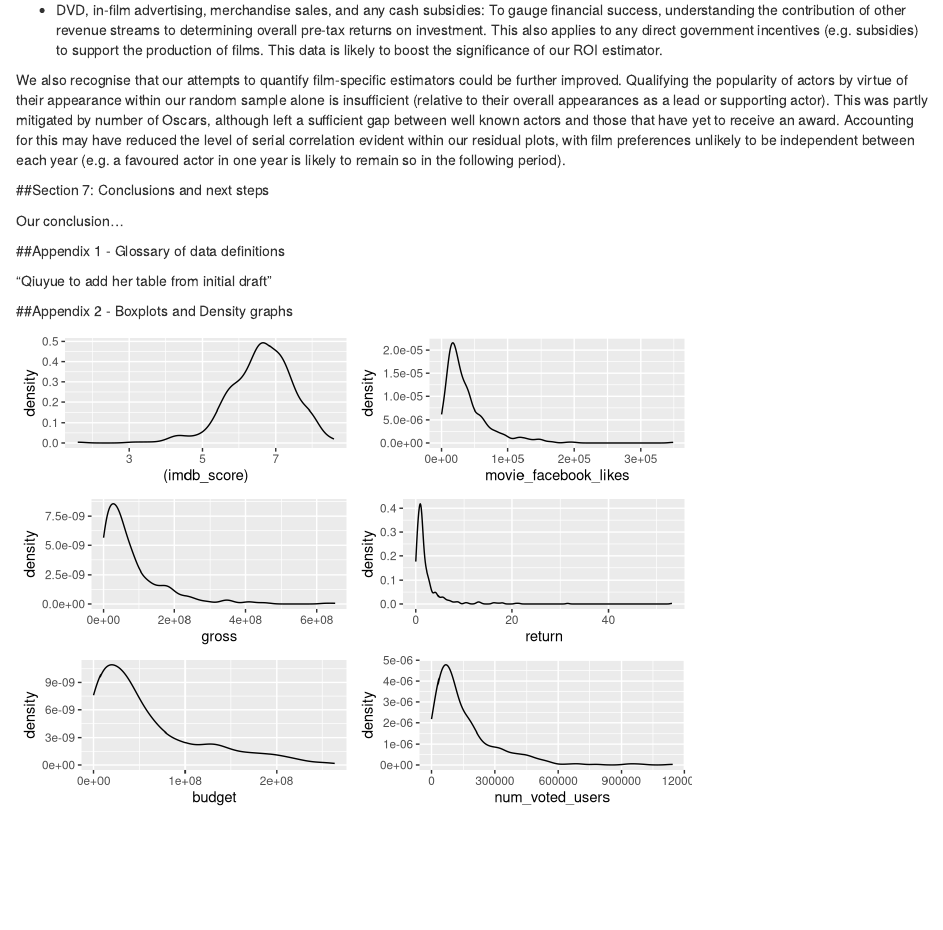
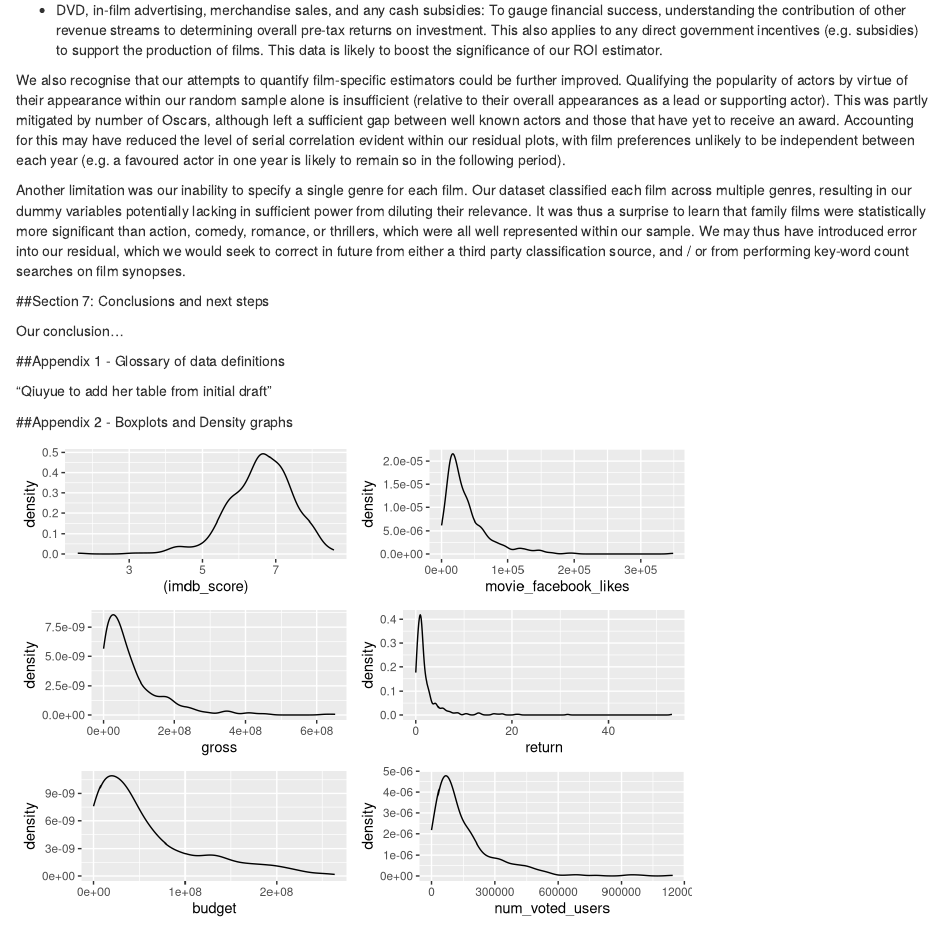
Before and after one commit to Karim01982/preparation, an R Markdown document (Introduction - Project.Rmd): the page in a window 1100 px wide, from 7390 px down. Rendered offline with R 4.5, knitr and Pandoc, with nearby package versions; some code elsewhere in the file could not run offline.

Commit message:
latest update

```diff
--- a/Introduction - Project.Rmd
+++ b/Introduction - Project.Rmd
@@ -451,10 +451,7 @@ Being unable to source separate details on financial characteristics on each fil
 
 We also recognise that our attempts to quantify film-specific estimators could be further improved. Qualifying the popularity of actors by virtue of their appearance within our random sample alone is insufficient (relative to their overall appearances as a lead or supporting actor). This was partly mitigated by number of Oscars, although left a sufficient gap between well known actors and those that have yet to receive an award. Accounting for this may have reduced the level of serial correlation evident within our residual plots, with film preferences unlikely to be independent between each year (e.g. a favoured actor in one year is likely to remain so in the following period).
 
-
-
-
-
+Another limitation was our inability to specify a single genre for each film. Our dataset classified each film across multiple genres, resulting in our dummy variables potentially lacking in sufficient power from diluting their relevance. It was thus a surprise to learn that family films were statistically more significant than action, comedy, romance, or thrillers, which were all well represented within our sample. We may thus have introduced error into our residual, which we would seek to correct in future from either a third party classification source, and / or from performing key-word count searches on film synopses.
 
 
 \pagebreak
```
Also changed, not shown: Introduction_-_Project.html.
